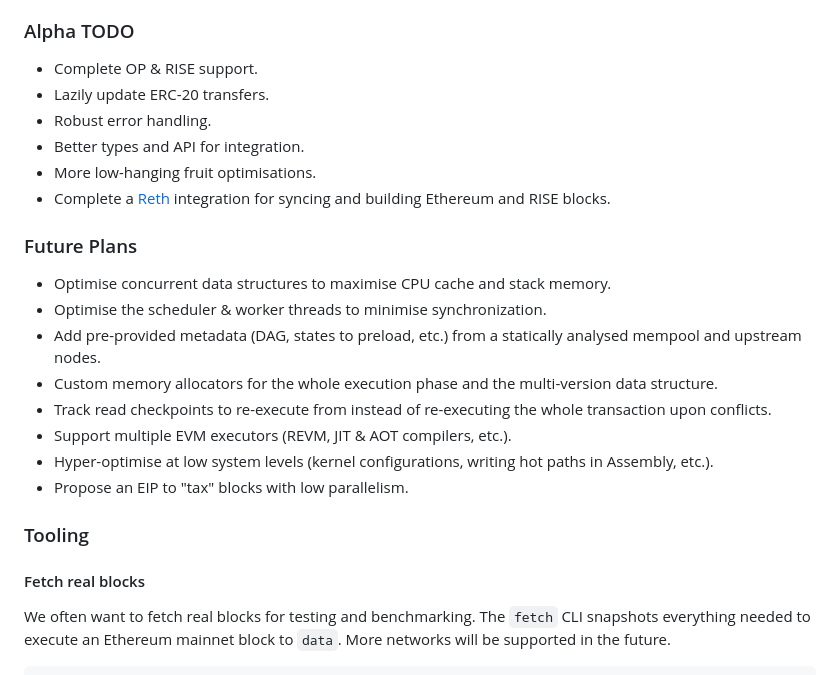
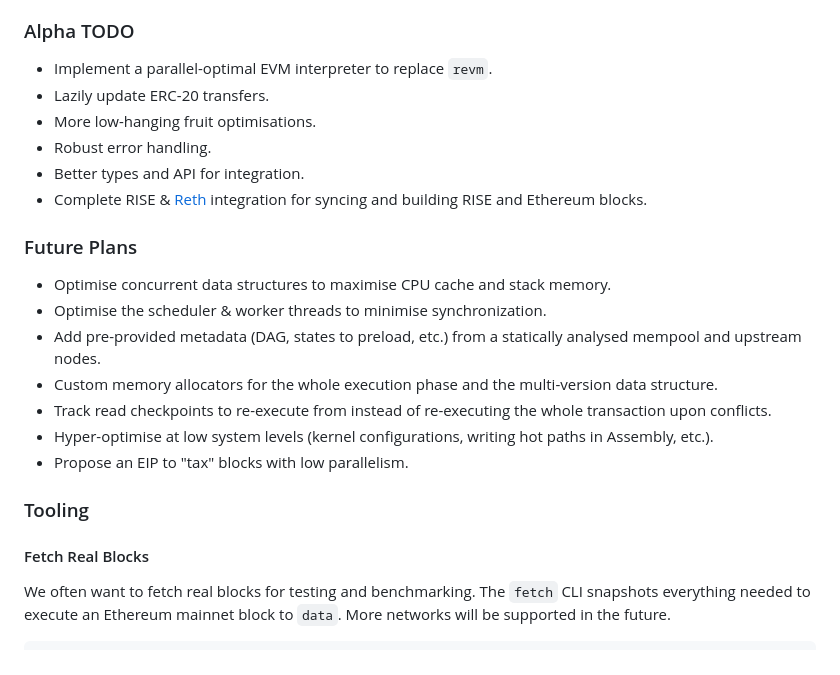
Before and after one commit to risechain/pevm, a Markdown page: README.md, the part around the change printed below. Rendered like a GitHub page.

```diff
--- a/README.md
+++ b/README.md
@@ -46,12 +56,12 @@ $ cargo build
 
 ### Alpha TODO
 
-- Complete OP & RISE support.
+- Implement a parallel-optimal EVM interpreter to replace `revm`.
 - Lazily update ERC-20 transfers.
+- More low-hanging fruit optimisations.
 - Robust error handling.
 - Better types and API for integration.
-- More low-hanging fruit optimisations.
-- Complete a [Reth](https://github.com/paradigmxyz/reth) integration for syncing and building Ethereum and RISE blocks.
+- Complete RISE & [Reth](https://github.com/paradigmxyz/reth) integration for syncing and building RISE and Ethereum blocks.
 
 ### Future Plans
 
@@ -60,13 +70,12 @@ $ cargo build
 - Add pre-provided metadata (DAG, states to preload, etc.) from a statically analysed mempool and upstream nodes.
 - Custom memory allocators for the whole execution phase and the multi-version data structure.
 - Track read checkpoints to re-execute from instead of re-executing the whole transaction upon conflicts.
-- Support multiple EVM executors (REVM, JIT & AOT compilers, etc.).
 - Hyper-optimise at low system levels (kernel configurations, writing hot paths in Assembly, etc.).
 - Propose an EIP to "tax" blocks with low parallelism.
 
 ### Tooling
 
-#### Fetch real blocks
+#### Fetch Real Blocks
 
 We often want to fetch real blocks for testing and benchmarking. The `fetch` CLI snapshots everything needed to execute an Ethereum mainnet block to `data`. More networks will be supported in the future.
 
```
Also changed, not shown: other parts of README.md (+19 -9 lines), assets/architecture.png (added).
